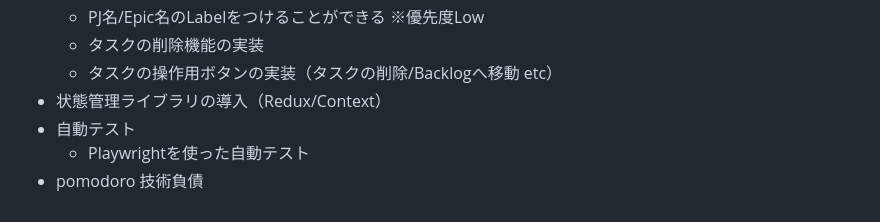
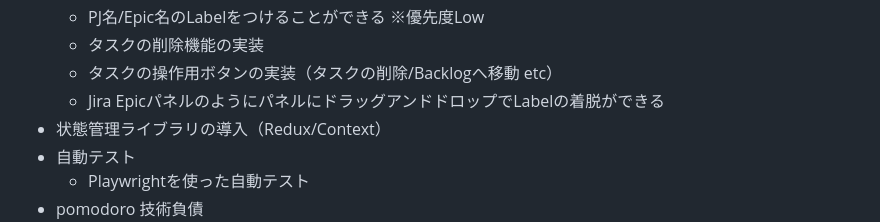
Before and after one commit to KawanagoRyoya/kawanago-jira-todo-app, a Markdown page: README.md, the part around the change. Rendered like a GitHub page.

Commit message:
実装予定追加

```diff
--- a/README.md
+++ b/README.md
@@ -174,6 +174,7 @@ kawanago-jira-todo-app/
   - PJ名/Epic名のLabelをつけることができる ※優先度Low
   - タスクの削除機能の実装
   - タスクの操作用ボタンの実装（タスクの削除/Backlogへ移動 etc）
+  - Jira EpicパネルのようにパネルにドラッグアンドドロップでLabelの着脱ができる
 - 状態管理ライブラリの導入（Redux/Context）
 - 自動テスト
   - Playwrightを使った自動テスト
```
